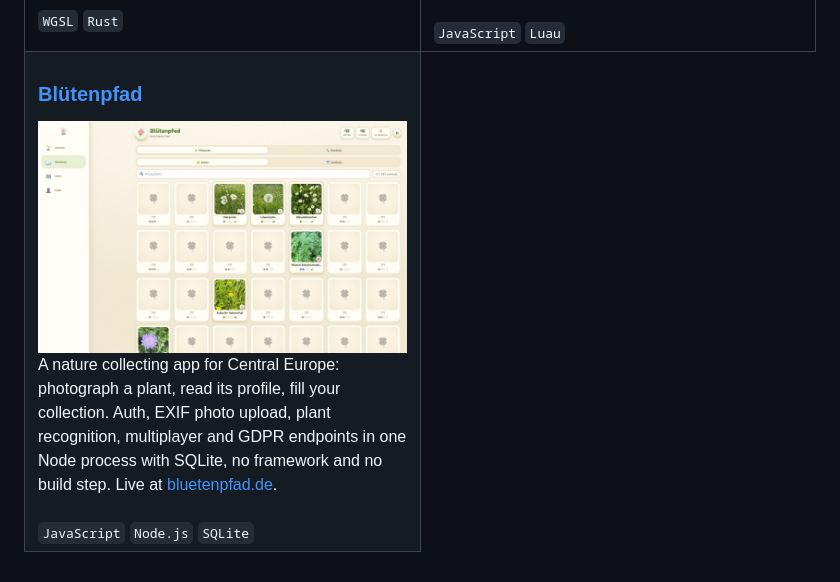
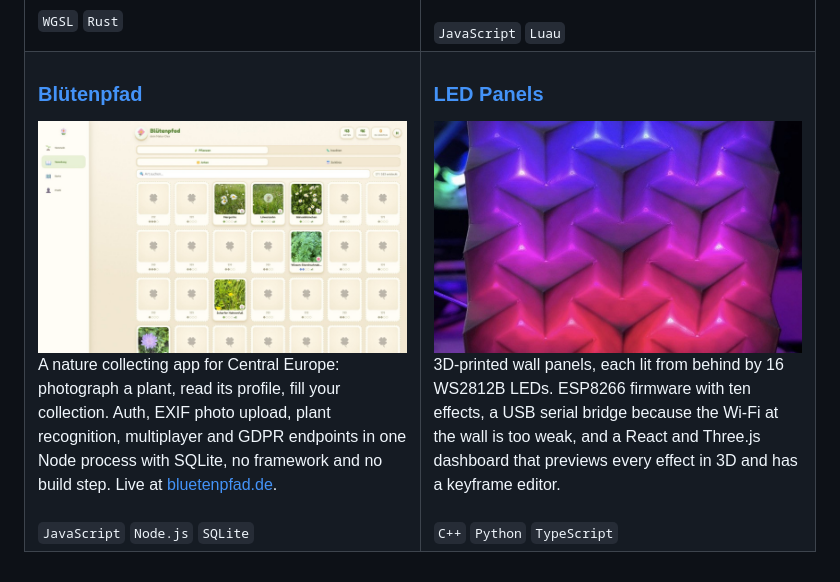
Before and after one commit to hildlabs/hildlabs, a Markdown page: README.md, the part around the change. GitHub-like rendering; pictures changed too: assets/led-panels-front.jpg (added).

Commit message:
Add LED Panels project tile
Co-Authored-By: Claude Opus 5.5 <noreply@anthropic.com>

```diff
--- a/README.md
+++ b/README.md
@@ -44,5 +44,16 @@ projects with Claude Code and Codex.
       <br><br>
       <code>JavaScript</code> <code>Node.js</code> <code>SQLite</code>
     </td>
+    <td width="50%" valign="top">
+      <h3><a href="https://github.com/hildlabs/led-panels">LED Panels</a></h3>
+      <a href="https://github.com/hildlabs/led-panels">
+        <img src="assets/led-panels-front.jpg" alt="A printed chevron panel lit from behind in purple and red">
+      </a>
+      3D-printed wall panels, each lit from behind by 16 WS2812B LEDs. ESP8266 firmware with ten
+      effects, a USB serial bridge because the Wi-Fi at the wall is too weak, and a React and
+      Three.js dashboard that previews every effect in 3D and has a keyframe editor.
+      <br><br>
+      <code>C++</code> <code>Python</code> <code>TypeScript</code>
+    </td>
   </tr>
 </table>
```
